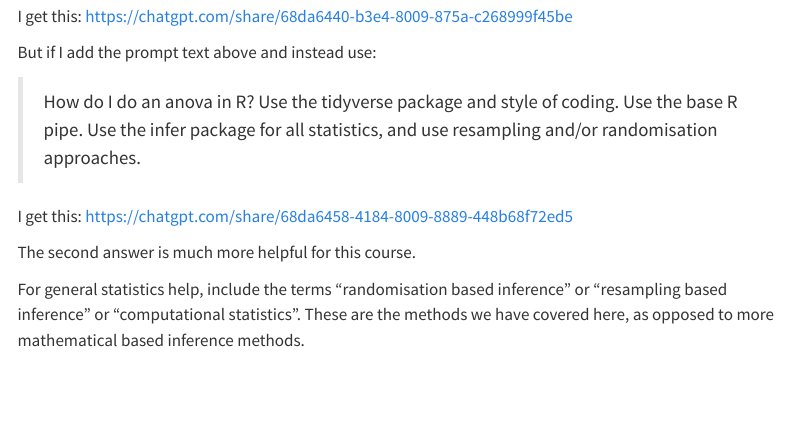
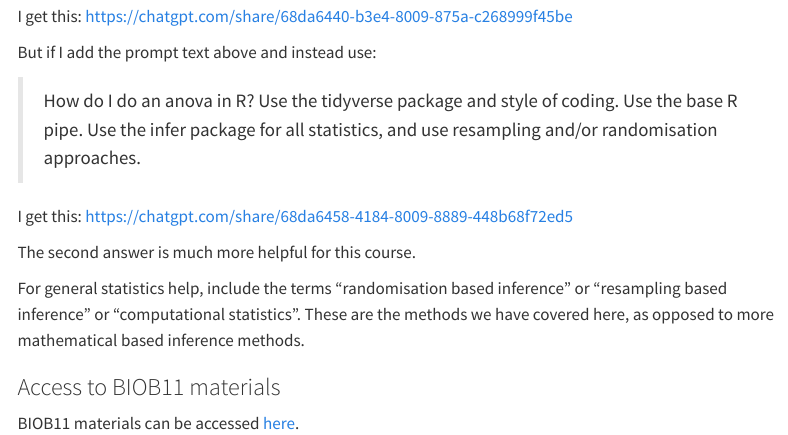
Before and after one commit to irmoodie/bioc13, a Quarto document (help.qmd): the page in a window 1100 px wide, from 1110 px down before the commit and from 1090 px down after it, so that both start at the same text. Rendered offline with R 4.5, knitr and Pandoc in place of Quarto, with nearby package versions; menus at the side of the page are left out.

Commit message:
added link to BIOB11 materials

```diff
--- a/help.qmd
+++ b/help.qmd
@@ -48,3 +46,7 @@ I get this: [https://chatgpt.com/share/68da6458-4184-8009-8889-448b68f72ed5](htt
 The second answer is much more helpful for this course.
 
 For general statistics help, include the terms "randomisation based inference" or "resampling based inference" or "computational statistics". These are the methods we have covered here, as opposed to more mathematical based inference methods.
+
+### Access to BIOB11 materials
+
+BIOB11 materials can be accessed [here](https://irmoodie.com/biob11).
```
Also changed, not shown: help.qmd (2 more changed lines).
